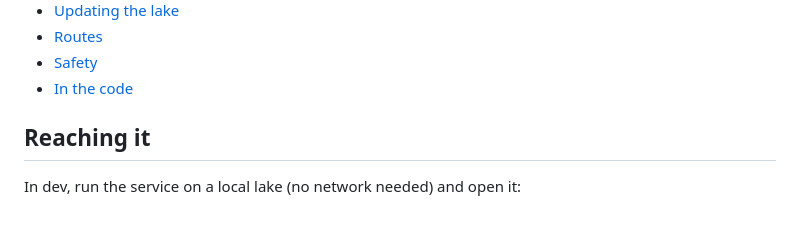
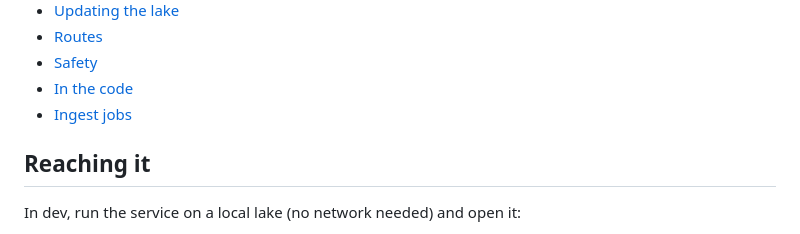
Before and after one commit to Axelrod-AI-Engineering/world-model, a Markdown page: ingestion/docs/console.md, the part around the change. GitHub-like rendering.

Commit message:
Console doc: table of contents regenerated
Co-Authored-By: Claude Opus 5.5 <noreply@anthropic.com>

```diff
--- a/ingestion/docs/console.md
+++ b/ingestion/docs/console.md
@@ -14,6 +14,7 @@ clients. Recognition, extraction and bundles are out of scope except as read-onl
 - [Routes](#routes)
 - [Safety](#safety)
 - [In the code](#in-the-code)
+- [Ingest jobs](#ingest-jobs)
 <!-- /toc -->
 
 ## Reaching it
```
